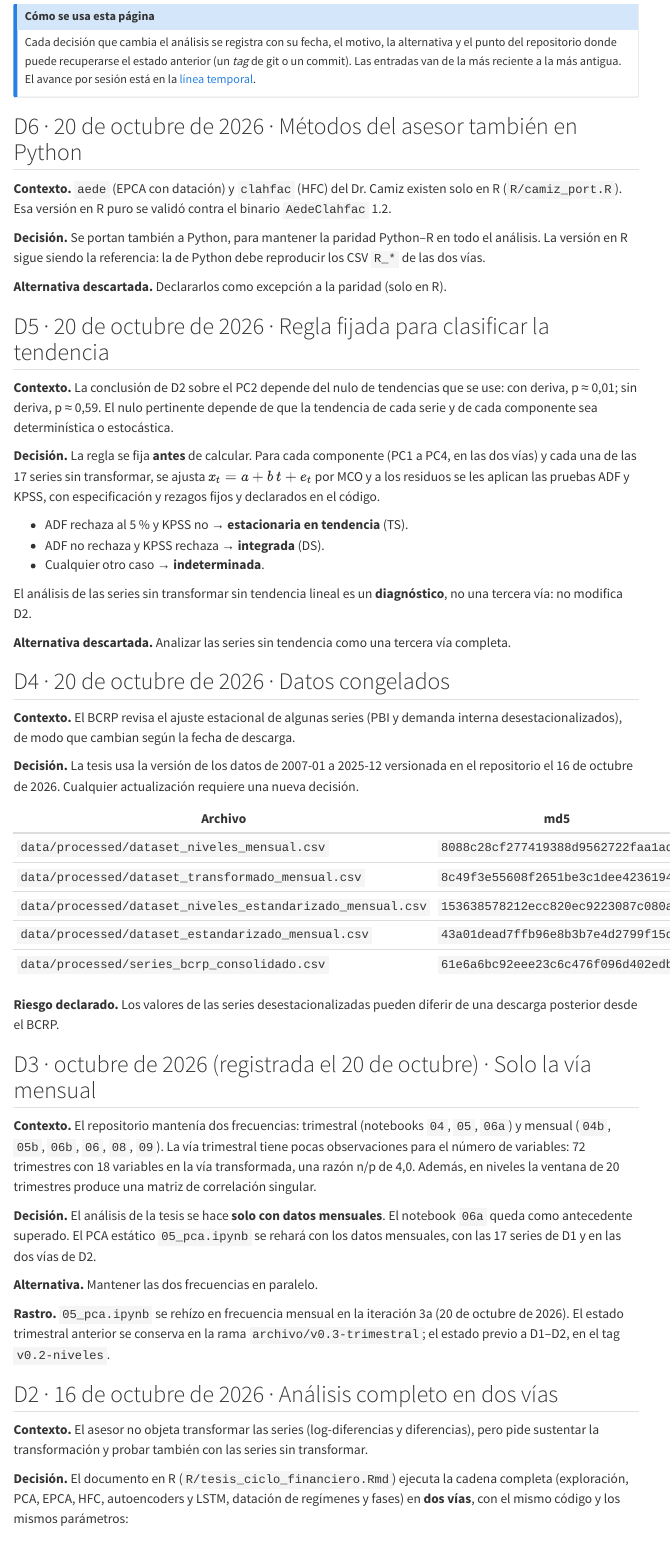
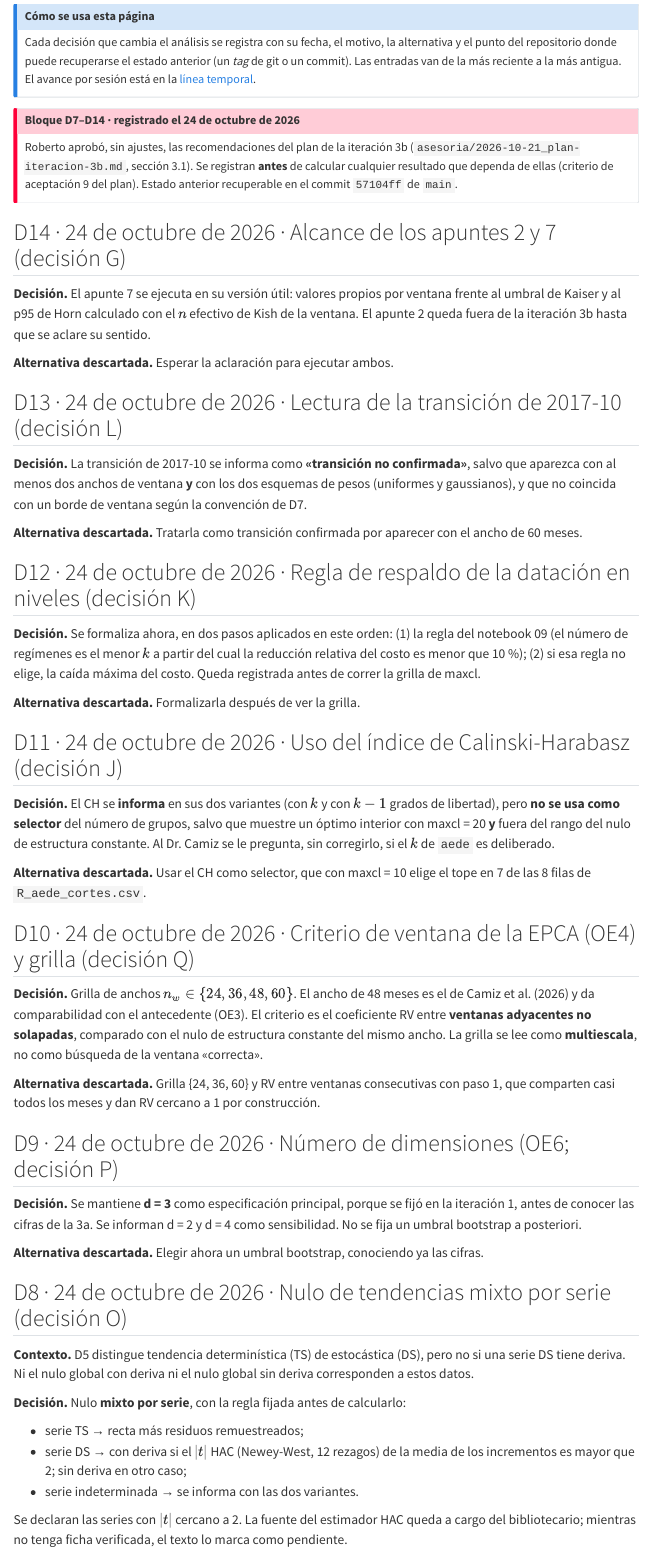
Before and after one commit to RobertoSam/Tesis-modelamiento-matematico, a Quarto document (decisiones.qmd): the page in a window 1100 px wide, from 120 px down. Rendered offline with R 4.5, knitr and Pandoc in place of Quarto, with nearby package versions; menus at the side of the page are left out.

Commit message:
Decisiones D7–D14 registradas antes de la fase 1 de la iteración 3b
Conforme de Roberto (24-oct-2026) a las recomendaciones I, O, P, Q, J, K, L y G del plan 3b.

Co-Authored-By: Claude Opus 5.5 <noreply@anthropic.com>
Claude-Session: https://claude.ai/code/session_01YZ52So3AwJPCYLxrM9WPUL

```diff
--- a/decisiones.qmd
+++ b/decisiones.qmd
@@ -13,3 +13,80 @@
 Las entradas van de la más reciente a la más antigua. El avance por sesión está en la
 [línea temporal](linea_temporal.qmd).
 :::
+
+::: {.callout-important title="Bloque D7–D14 · registrado el 24 de octubre de 2026"}
+Roberto aprobó, sin ajustes, las recomendaciones del plan de la iteración 3b
+(`asesoria/2026-10-21_plan-iteracion-3b.md`, sección 3.1). Se registran **antes** de calcular
+cualquier resultado que dependa de ellas (criterio de aceptación 9 del plan). Estado anterior
+recuperable en el commit `57104ff` de `main`.
+:::
+
+## D14 · 24 de octubre de 2026 · Alcance de los apuntes 2 y 7 (decisión G)
+
+**Decisión.** El apunte 7 se ejecuta en su versión útil: valores propios por ventana frente al
+umbral de Kaiser y al p95 de Horn calculado con el $n$ efectivo de Kish de la ventana. El apunte 2
+queda fuera de la iteración 3b hasta que se aclare su sentido.
+
+**Alternativa descartada.** Esperar la aclaración para ejecutar ambos.
+
+## D13 · 24 de octubre de 2026 · Lectura de la transición de 2017-10 (decisión L)
+
+**Decisión.** La transición de 2017-10 se informa como **«transición no confirmada»**, salvo que
+aparezca con al menos dos anchos de ventana **y** con los dos esquemas de pesos (uniformes y
+gaussianos), y que no coincida con un borde de ventana según la convención de D7.
+
+**Alternativa descartada.** Tratarla como transición confirmada por aparecer con el ancho de
+60 meses.
+
+## D12 · 24 de octubre de 2026 · Regla de respaldo de la datación en niveles (decisión K)
+
+**Decisión.** Se formaliza ahora, en dos pasos aplicados en este orden: (1) la regla del notebook
+09 (el número de regímenes es el menor $k$ a partir del cual la reducción relativa del costo es
+menor que 10 %); (2) si esa regla no elige, la caída máxima del costo. Queda registrada antes de
+correr la grilla de maxcl.
+
+**Alternativa descartada.** Formalizarla después de ver la grilla.
+
+## D11 · 24 de octubre de 2026 · Uso del índice de Calinski-Harabasz (decisión J)
+
+**Decisión.** El CH se **informa** en sus dos variantes (con $k$ y con $k-1$ grados de libertad),
+pero **no se usa como selector** del número de grupos, salvo que muestre un óptimo interior con
+maxcl = 20 **y** fuera del rango del nulo de estructura constante. Al Dr. Camiz se le pregunta,
+sin corregirlo, si el $k$ de `aede` es deliberado.
+
+**Alternativa descartada.** Usar el CH como selector, que con maxcl = 10 elige el tope en 7 de
+las 8 filas de `R_aede_cortes.csv`.
+
+## D10 · 24 de octubre de 2026 · Criterio de ventana de la EPCA (OE4) y grilla (decisión Q)
+
+**Decisión.** Grilla de anchos $n_w \in \{24, 36, 48, 60\}$. El ancho de 48 meses es el de
+Camiz et al. (2026) y da comparabilidad con el antecedente (OE3). El criterio es el coeficiente
+RV entre **ventanas adyacentes no solapadas**, comparado con el nulo de estructura constante del
+mismo ancho. La grilla se lee como **multiescala**, no como búsqueda de la ventana «correcta».
+
+**Alternativa descartada.** Grilla {24, 36, 60} y RV entre ventanas consecutivas con paso 1, que
+comparten casi todos los meses y dan RV cercano a 1 por construcción.
+
+## D9 · 24 de octubre de 2026 · Número de dimensiones (OE6; decisión P)
+
+**Decisión.** Se mantiene **d = 3** como especificación principal, porque se fijó en la
+iteración 1, antes de conocer las cifras de la 3a. Se informan d = 2 y d = 4 como sensibilidad.
+No se fija un umbral bootstrap a posteriori.
+
+**Alternativa descartada.** Elegir ahora un umbral bootstrap, conociendo ya las cifras.
+
+## D8 · 24 de octubre de 2026 · Nulo de tendencias mixto por serie (decisión O)
+
+**Contexto.** D5 distingue tendencia determinística (TS) de estocástica (DS), pero no si una
+serie DS tiene deriva. Ni el nulo global con deriva ni el nulo global sin deriva corresponden a
+estos datos.
+
+**Decisión.** Nulo **mixto por serie**, con la regla fijada antes de calcularlo:
+
+- serie TS → recta más residuos remuestreados;
+- serie DS → con deriva si el $|t|$ HAC (Newey-West, 12 rezagos) de la media de los incrementos
+  es mayor que 2; sin deriva en otro caso;
+- serie indeterminada → se informa con las dos variantes.
+
+Se declaran las series con $|t|$ cercano a 2. La fuente del estimador HAC queda a cargo del
+bibliotecario; mientras no tenga ficha verificada, el texto lo marca como pendiente.
```
Also changed, not shown: CLAUDE.md (+4 -2 lines), decisiones.qmd (12 more changed lines).
